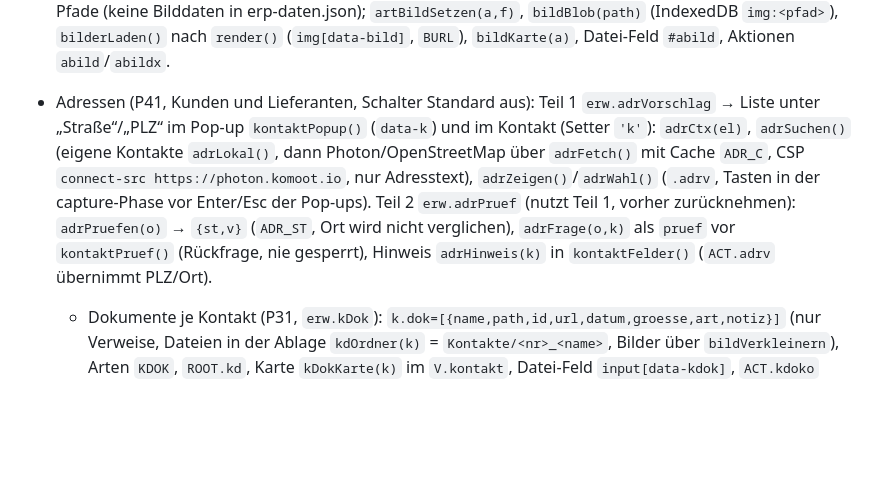
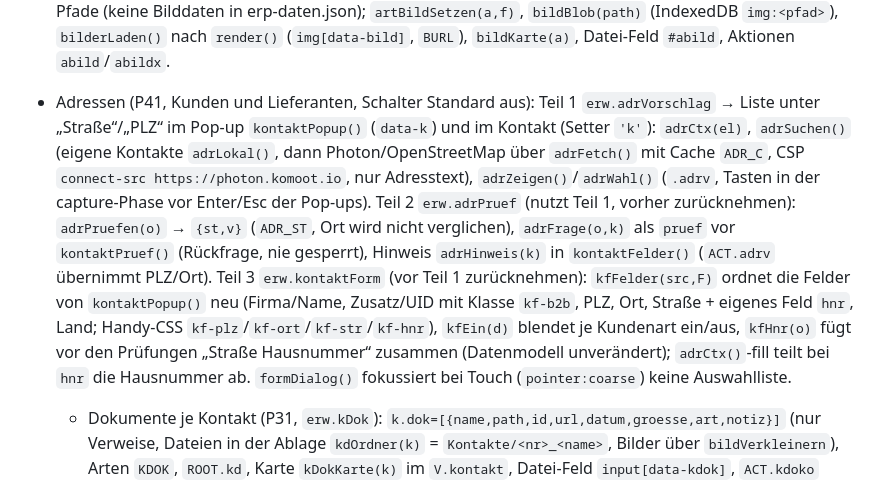
Before and after one commit to TBH-Stefan/ERP-Lite, a Markdown page: CLAUDE.md, the part around the change. Drawn GitHub-style; blank space fills up the shorter version.

Commit message:
P41 Doku: Teil 3 und Fokus bei Touch in CLAUDE.md
Co-Authored-By: Claude Opus 5.5 <noreply@anthropic.com>
Claude-Session: https://claude.ai/code/session_01CHmNSR4dYeTV2Uv4wPawG9

```diff
--- a/CLAUDE.md
+++ b/CLAUDE.md
@@ -41,7 +41,7 @@ Anwender: Stefan Horvath. Sprache in Code-Kommentaren, Oberfläche und Antworten
 - Pflichtfelder in Dialogen: `pflichtWarnung(d,namen,els)` (Meldung + `#m-err`, Klasse `.pfehlt`, öffnet `details`, springt zum ersten Feld); genutzt von `formDialog()` (`pflicht:true`) und `posArtikelPopup()`.
 - Popups für Neuanlage: `formDialog()` (Feldoptionen `ph`, `max` mit Zähler, `info`, `h`, `dis`, `im` (inputmode, nur kompakt), Typ `hinweis`, Typ `abschnitt` `{typ:'abschnitt',l,zu}` (ohne kompakt fette Zeile, in kompakt zuklappbar); `extra` = dritter Knopf → Ergebnis `'extra'`, `scroll`; `pruef(o)` vor dem Schließen, `false` = Formular bleibt offen; `ein(d)` → Funktion für Eingaben je `data-k`; Typ `datei` (`acc`) → Datei oder null; Esc/Enter nur im obersten Pop-up `mOben(d)`), `kontaktPopup()` (Prüfungen `kontaktPruef(o,k,typ)`: Nummer, Dublette, UID-Frage), `artikelPopup()`. Artikel einer Verkaufsposition: `posArtikelPopup(b,i)` (`ACT.partik`; Position `einkauf{lid,artNr,lp,rabatt,ek}`, `p.ek` = Herstellkosten; Artikel `hk` optional; Feld `aufs` „Aufschlag %“ auf HK nach Kundenrabatt nur im Pop-up, `erw.gkAufsFeld`, `aufsAus()`/`aufsSync()`, nie gespeichert/gedruckt).
 - Stammdaten (P31): `erw.lfNeu` → Auswahl „+ Neuer Lieferant …“ (`LF_NEU`, `lfNeuOpt()`, `lfNeuWahl(sel)`, `lfNeuAn(d)` in `formDialog()`/`posArtikelPopup()`; Artikel-Lieferantenliste und `LIVE.al` über change-Fall `al`). `erw.dublette` → `artDubletten(o)` (Bezeichnung gleich bzw. `dbAehnlich()`/`dbWorte()`, Art.-Nr. beim selben Lieferanten), `kontDubletten(o)` (Name `normF`, UID `normN`, E-Mail), Rückfrage `dubFrage(r,was)`; nur Neuanlage (Artikel-Pop-up, Position → Stamm, Kontakt). `erw.ekRechnen` → `ekDreieck(w,k,r)`/`ekReihe(w)`/`ekFelder(d,F)` (Listenpreis, Rabatt, EK: zwei ergeben den dritten; Reihenfolge je Lieferantenzeile `EKR`). Bild je Artikel (Teil von P24, `erw.artBild`): Dateien in der Ablage `bilder/<id>.jpg` (Vorschau ≤ 320 px, `bildMini()`) und `bilder/<id>_orig.*`, Artikel `bild`/`bildOrig` nur Pfade (keine Bilddaten in erp-daten.json); `artBildSetzen(a,f)`, `bildBlob(path)` (IndexedDB `img:<pfad>`), `bilderLaden()` nach `render()` (`img[data-bild]`, `BURL`), `bildKarte(a)`, Datei-Feld `#abild`, Aktionen `abild`/`abildx`.
-- Adressen (P41, Kunden und Lieferanten, Schalter Standard aus): Teil 1 `erw.adrVorschlag` → Liste unter „Straße“/„PLZ“ im Pop-up `kontaktPopup()` (`data-k`) und im Kontakt (Setter `'k'`): `adrCtx(el)`, `adrSuchen()` (eigene Kontakte `adrLokal()`, dann Photon/OpenStreetMap über `adrFetch()` mit Cache `ADR_C`, CSP `connect-src https://photon.komoot.io`, nur Adresstext), `adrZeigen()`/`adrWahl()` (`.adrv`, Tasten in der capture-Phase vor Enter/Esc der Pop-ups). Teil 2 `erw.adrPruef` (nutzt Teil 1, vorher zurücknehmen): `adrPruefen(o)` → `{st,v}` (`ADR_ST`, Ort wird nicht verglichen), `adrFrage(o,k)` als `pruef` vor `kontaktPruef()` (Rückfrage, nie gesperrt), Hinweis `adrHinweis(k)` in `kontaktFelder()` (`ACT.adrv` übernimmt PLZ/Ort).
+- Adressen (P41, Kunden und Lieferanten, Schalter Standard aus): Teil 1 `erw.adrVorschlag` → Liste unter „Straße“/„PLZ“ im Pop-up `kontaktPopup()` (`data-k`) und im Kontakt (Setter `'k'`): `adrCtx(el)`, `adrSuchen()` (eigene Kontakte `adrLokal()`, dann Photon/OpenStreetMap über `adrFetch()` mit Cache `ADR_C`, CSP `connect-src https://photon.komoot.io`, nur Adresstext), `adrZeigen()`/`adrWahl()` (`.adrv`, Tasten in der capture-Phase vor Enter/Esc der Pop-ups). Teil 2 `erw.adrPruef` (nutzt Teil 1, vorher zurücknehmen): `adrPruefen(o)` → `{st,v}` (`ADR_ST`, Ort wird nicht verglichen), `adrFrage(o,k)` als `pruef` vor `kontaktPruef()` (Rückfrage, nie gesperrt), Hinweis `adrHinweis(k)` in `kontaktFelder()` (`ACT.adrv` übernimmt PLZ/Ort). Teil 3 `erw.kontaktForm` (vor Teil 1 zurücknehmen): `kfFelder(src,F)` ordnet die Felder von `kontaktPopup()` neu (Firma/Name, Zusatz/UID mit Klasse `kf-b2b`, PLZ, Ort, Straße + eigenes Feld `hnr`, Land; Handy-CSS `kf-plz`/`kf-ort`/`kf-str`/`kf-hnr`), `kfEin(d)` blendet je Kundenart ein/aus, `kfHnr(o)` fügt vor den Prüfungen „Straße Hausnummer“ zusammen (Datenmodell unverändert); `adrCtx()`-fill teilt bei `hnr` die Hausnummer ab. `formDialog()` fokussiert bei Touch (`pointer:coarse`) keine Auswahlliste.
   - Dokumente je Kontakt (P31, `erw.kDok`): `k.dok=[{name,path,id,url,datum,groesse,art,notiz}]` (nur Verweise, Dateien in der Ablage `kdOrdner(k)` = `Kontakte/<nr>_<name>`, Bilder über `bildVerkleinern`), Arten `KDOK`, `ROOT.kd`, Karte `kDokKarte(k)` im `V.kontakt`, Datei-Feld `input[data-kdok]`, `ACT.kdoko` (öffnen) / `kdokx` (nur Verweis entfernen).
 - VK-Vorschlag (P11, `erw.vkVorschlag`): Artikel `vkAufschlag` (%) → `vkVorschlag(a,ek)` = (hk‖ek) × (1 + x/100); `scanDiffs()` Zeile `vk` bei EK-Änderung, im Artikel `vkVorschlagHTML(a)` (`#avkv`, Aktion `avkv`).
 - Gesamtkalkulation (P10, `erw.gkalk`, `erw.gkMerken`): `gkDarf(b)` (Verkauf, nicht `OHNE_PREIS`/GS; nur Entwurf), Kostenarten `GKZ`/`gkZ(p)` (M Material = W, F, L; mit Lohn / Sonstiges `epL` zum Lohn: `gkTeile()`), `gkVkPos(b,gi,alle)` (VK je Position, Pauschalgruppen anteilig), `gkWerte(b)` → `{M,F,L,G:{ek,vk}}` (ohne Optionen wie `vorkalk()`), einheitlicher Aufschlag `gkAuf()` (Faktor je Kostenart bzw. gemeinsam, `gkPosOk()`/`gkGanz()`), Probeberechnung `gkNeu(b,st)` (`st={modus:'faktor'|'aufschlag',vk:{M,F,L},G,mitOpt,rund,faG,tf}` → `{neu:{id:{ep,epL,epS}|{pauschal}},m,fa}`), Pop-up `gesamtKalk(b,{ziel})` (`ACT.gkalk`, `data-ziel`; Übernehmen = ein `persist()`, `log('Preisanpassung')`, `gkMeldung()`), `kalkBox()` = `kalkKv()` + `gkKalk()`, Eintrag in `MENUE.beleg`. Rücknahme `b.kalkAlt={ts,text,pos:{id:{ep,epL?,epS?}|{pauschal}},neu:{id:ep|pauschal}}` (nur Entwurf, `festschreiben()` löscht es) → `gkRueck(b)` (`ACT.gkrueck`, Auswahl je Position/Kostenart).
```
